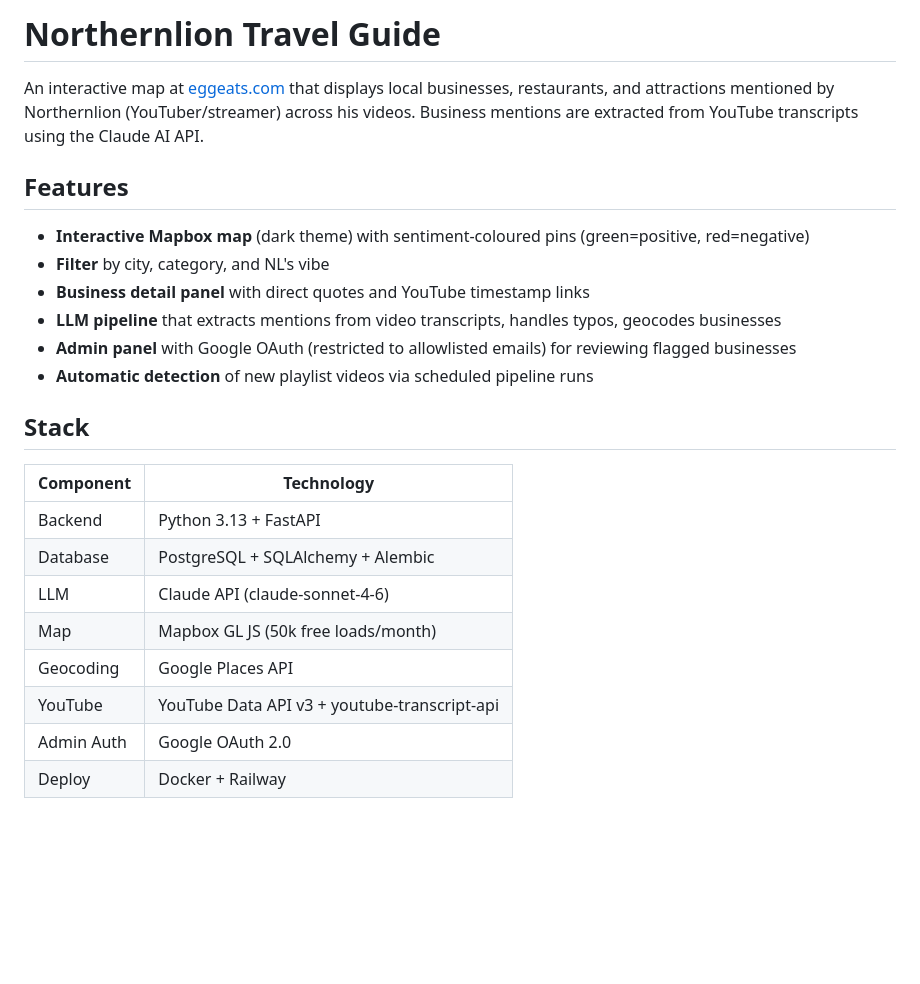
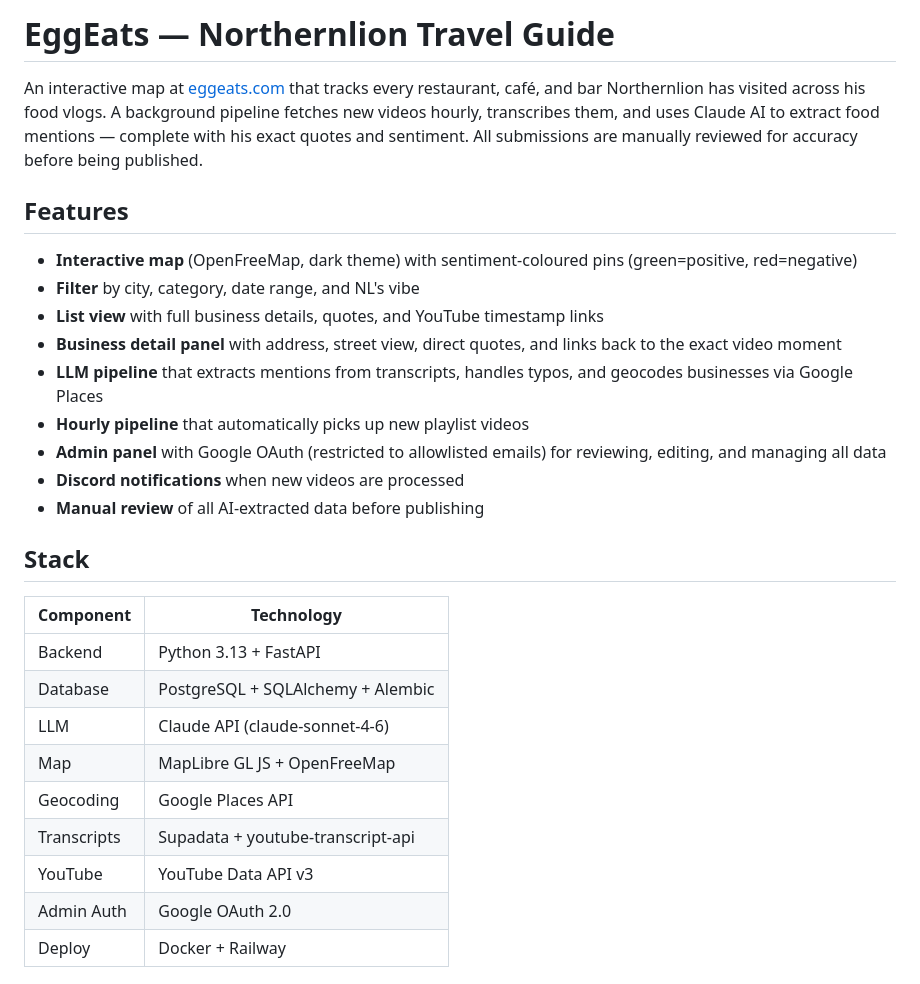
Before and after one commit to bcranton/eggeats, a Markdown page: README.md, the part around one of its changes. Rendered like a GitHub page; blank space fills up the shorter version.

```diff
--- a/README.md
+++ b/README.md
@@ -1,15 +1,18 @@
-# Northernlion Travel Guide
+# EggEats — Northernlion Travel Guide
 
-An interactive map at [eggeats.com](https://eggeats.com) that displays local businesses, restaurants, and attractions mentioned by Northernlion (YouTuber/streamer) across his videos. Business mentions are extracted from YouTube transcripts using the Claude AI API.
+An interactive map at [eggeats.com](https://eggeats.com) that tracks every restaurant, café, and bar Northernlion has visited across his food vlogs. A background pipeline fetches new videos hourly, transcribes them, and uses Claude AI to extract food mentions — complete with his exact quotes and sentiment. All submissions are manually reviewed for accuracy before being published.
 
 ## Features
 
-- **Interactive Mapbox map** (dark theme) with sentiment-coloured pins (green=positive, red=negative)
-- **Filter** by city, category, and NL's vibe
-- **Business detail panel** with direct quotes and YouTube timestamp links
-- **LLM pipeline** that extracts mentions from video transcripts, handles typos, geocodes businesses
-- **Admin panel** with Google OAuth (restricted to allowlisted emails) for reviewing flagged businesses
-- **Automatic detection** of new playlist videos via scheduled pipeline runs
+- **Interactive map** (OpenFreeMap, dark theme) with sentiment-coloured pins (green=positive, red=negative)
+- **Filter** by city, category, date range, and NL's vibe
+- **List view** with full business details, quotes, and YouTube timestamp links
+- **Business detail panel** with address, street view, direct quotes, and links back to the exact video moment
+- **LLM pipeline** that extracts mentions from transcripts, handles typos, and geocodes businesses via Google Places
+- **Hourly pipeline** that automatically picks up new playlist videos
+- **Admin panel** with Google OAuth (restricted to allowlisted emails) for reviewing, editing, and managing all data
+- **Discord notifications** when new videos are processed
+- **Manual review** of all AI-extracted data before publishing
 
 ## Stack
 
@@ -18,9 +21,10 @@ An interactive map at [eggeats.com](https://eggeats.com) that displays local bus
 | Backend | Python 3.13 + FastAPI |
 | Database | PostgreSQL + SQLAlchemy + Alembic |
 | LLM | Claude API (claude-sonnet-4-6) |
-| Map | Mapbox GL JS (50k free loads/month) |
+| Map | MapLibre GL JS + OpenFreeMap |
 | Geocoding | Google Places API |
-| YouTube | YouTube Data API v3 + youtube-transcript-api |
+| Transcripts | Supadata + youtube-transcript-api |
+| YouTube | YouTube Data API v3 |
 | Admin Auth | Google OAuth 2.0 |
 | Deploy | Docker + Railway |
 
```
Also changed, not shown: other parts of README.md (+23 -19 lines).
